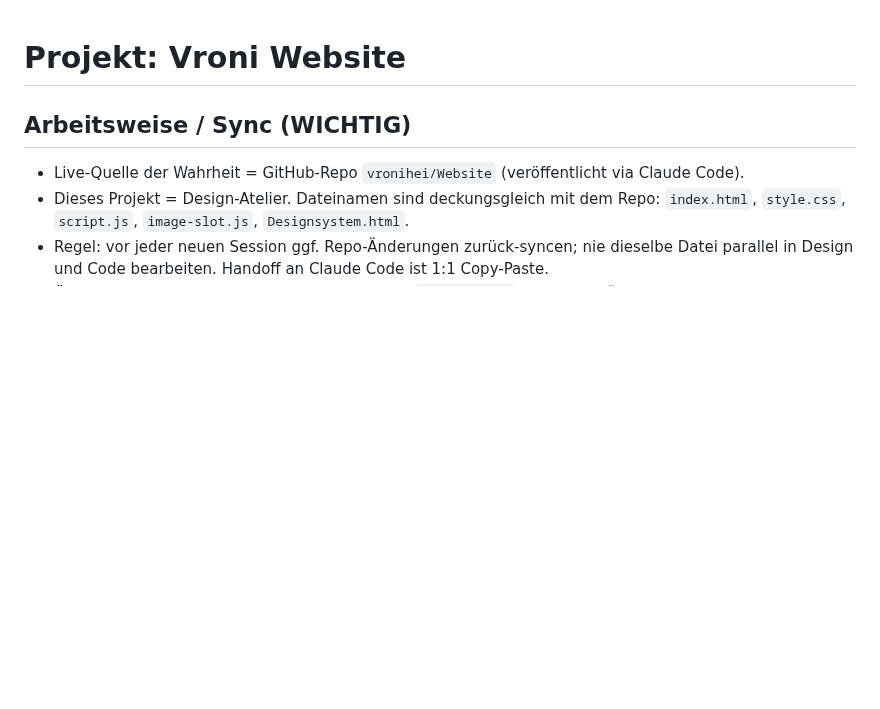
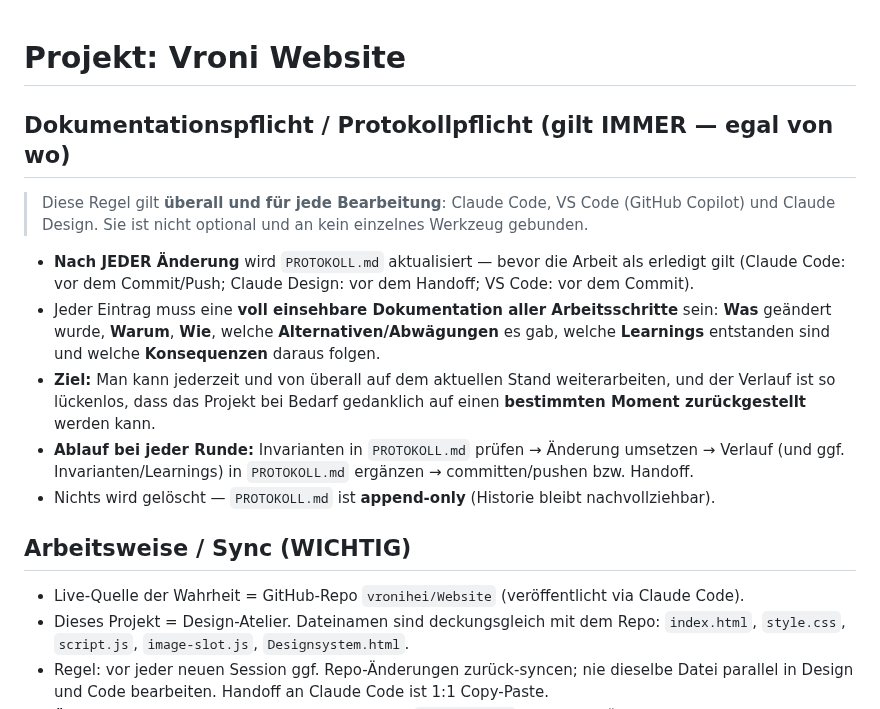
Before and after one commit to VroniHei/Website, a Markdown page: CLAUDE.md, the part around the change. GitHub-like rendering; blank space fills up the shorter version.

```diff
--- a/CLAUDE.md
+++ b/CLAUDE.md
@@ -1,4 +1,20 @@
 # Projekt: Vroni Website
+
+## Dokumentationspflicht / Protokollpflicht (gilt IMMER — egal von wo)
+> Diese Regel gilt **überall und für jede Bearbeitung**: Claude Code, VS Code (GitHub Copilot)
+> und Claude Design. Sie ist nicht optional und an kein einzelnes Werkzeug gebunden.
+
+- **Nach JEDER Änderung** wird `PROTOKOLL.md` aktualisiert — bevor die Arbeit als erledigt gilt
+  (Claude Code: vor dem Commit/Push; Claude Design: vor dem Handoff; VS Code: vor dem Commit).
+- Jeder Eintrag muss eine **voll einsehbare Dokumentation aller Arbeitsschritte** sein:
+  **Was** geändert wurde, **Warum**, **Wie**, welche **Alternativen/Abwägungen** es gab,
+  welche **Learnings** entstanden sind und welche **Konsequenzen** daraus folgen.
+- **Ziel:** Man kann jederzeit und von überall auf dem aktuellen Stand weiterarbeiten, und der
+  Verlauf ist so lückenlos, dass das Projekt bei Bedarf gedanklich auf einen **bestimmten Moment
+  zurückgestellt** werden kann.
+- **Ablauf bei jeder Runde:** Invarianten in `PROTOKOLL.md` prüfen → Änderung umsetzen →
+  Verlauf (und ggf. Invarianten/Learnings) in `PROTOKOLL.md` ergänzen → committen/pushen bzw. Handoff.
+- Nichts wird gelöscht — `PROTOKOLL.md` ist **append-only** (Historie bleibt nachvollziehbar).
 
 ## Arbeitsweise / Sync (WICHTIG)
 - Live-Quelle der Wahrheit = GitHub-Repo `vronihei/Website` (veröffentlicht via Claude Code).
```
Also changed, not shown: .github/copilot-instructions.md (added, +43 -0 lines), PROTOKOLL.md (+36 -0 lines).
